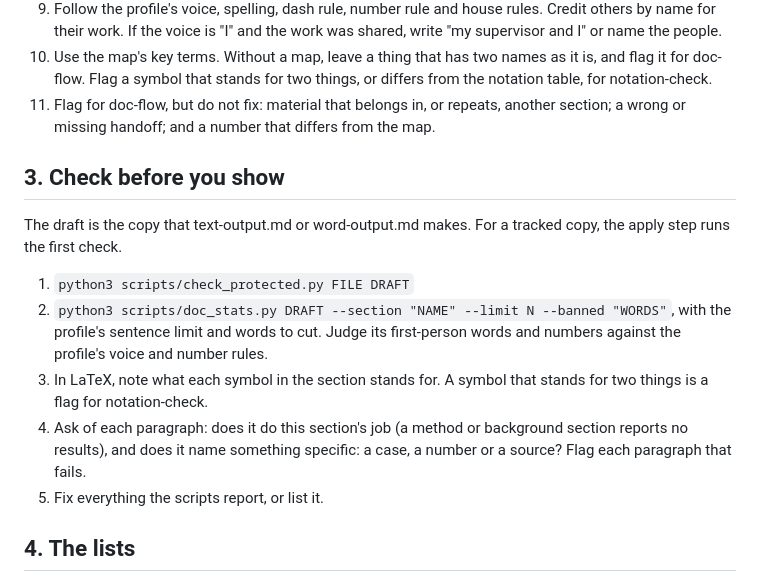
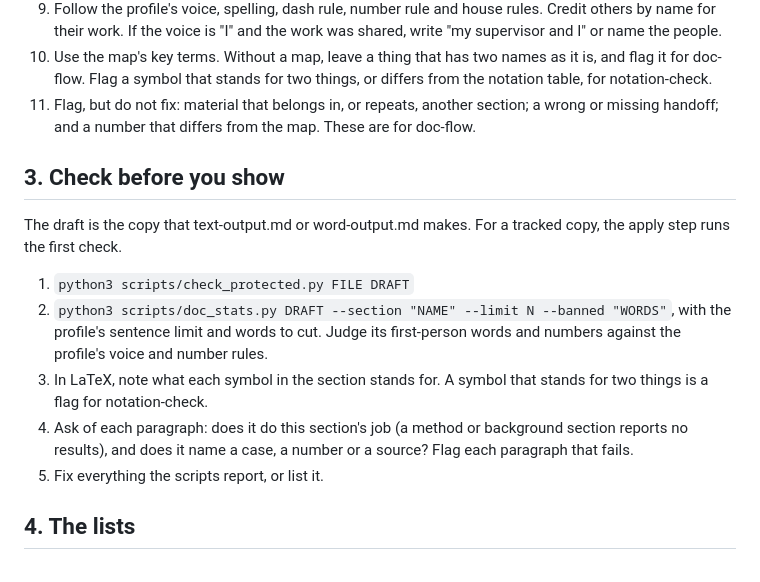
Before and after one commit to tsb-buchanan/claude-writing-toolkit, a Markdown page: skills/human-write/SKILL.md, the part around the change. Rendered like a GitHub page.

Commit message:
Record the 1.1 test in Claude Code
Fifteen fresh Sonnet sessions ran human-write, doc-check and doc-flow on
both samples (tests/results/1.1.md). After the fixes, every run handled
the new planted problems. The misses left are in 1.0 rules whose
wording 1.1 keeps, so rule 11 also goes back to its 1.0 wording word
for word. The claude.ai runs wait for the writer.

Co-Authored-By: Claude Opus 5.5 <noreply@anthropic.com>
Claude-Session: https://claude.ai/code/session_01XQRQzMvXiR24Ri6XgFTk9w

```diff
--- a/skills/human-write/SKILL.md
+++ b/skills/human-write/SKILL.md
@@ -41,7 +41,7 @@ The rules, most important first:
 8. Say what a method, model, machine or process does in literal words, not in a metaphor such as "the model struggles". If the section does not say, flag it.
 9. Follow the profile's voice, spelling, dash rule, number rule and house rules. Credit others by name for their work. If the voice is "I" and the work was shared, write "my supervisor and I" or name the people.
 10. Use the map's key terms. Without a map, leave a thing that has two names as it is, and flag it for doc-flow. Flag a symbol that stands for two things, or differs from the notation table, for notation-check.
-11. Flag for doc-flow, but do not fix: material that belongs in, or repeats, another section; a wrong or missing handoff; and a number that differs from the map.
+11. Flag, but do not fix: material that belongs in, or repeats, another section; a wrong or missing handoff; and a number that differs from the map. These are for doc-flow.
 
 ## 3. Check before you show
 
@@ -50,7 +50,7 @@ The draft is the copy that text-output.md or word-output.md makes. For a tracked
 1. `python3 scripts/check_protected.py FILE DRAFT`
 2. `python3 scripts/doc_stats.py DRAFT --section "NAME" --limit N --banned "WORDS"`, with the profile's sentence limit and words to cut. Judge its first-person words and numbers against the profile's voice and number rules.
 3. In LaTeX, note what each symbol in the section stands for. A symbol that stands for two things is a flag for notation-check.
-4. Ask of each paragraph: does it do this section's job (a method or background section reports no results), and does it name something specific: a case, a number or a source? Flag each paragraph that fails.
+4. Ask of each paragraph: does it do this section's job (a method or background section reports no results), and does it name a case, a number or a source? Flag each paragraph that fails.
 5. Fix everything the scripts report, or list it.
 
 ## 4. The lists
```
Also changed, not shown: PLAN.md (+1 -1 lines), 1 other file.
